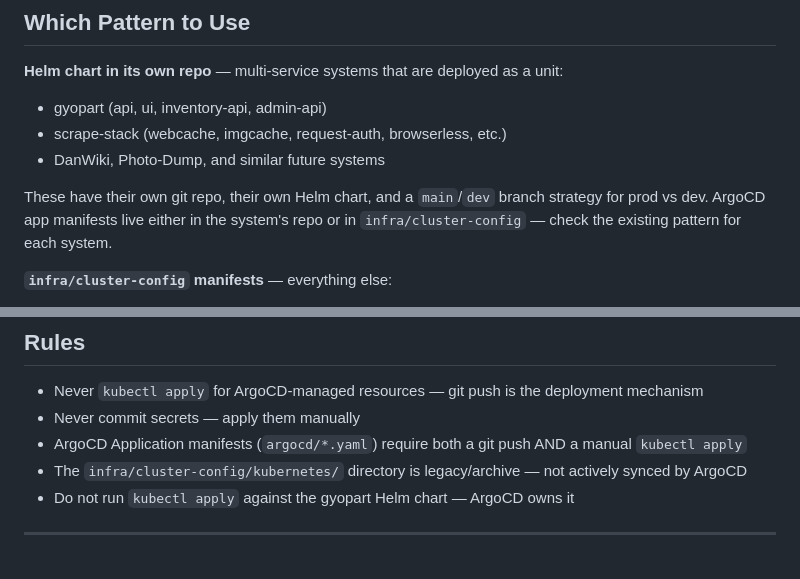
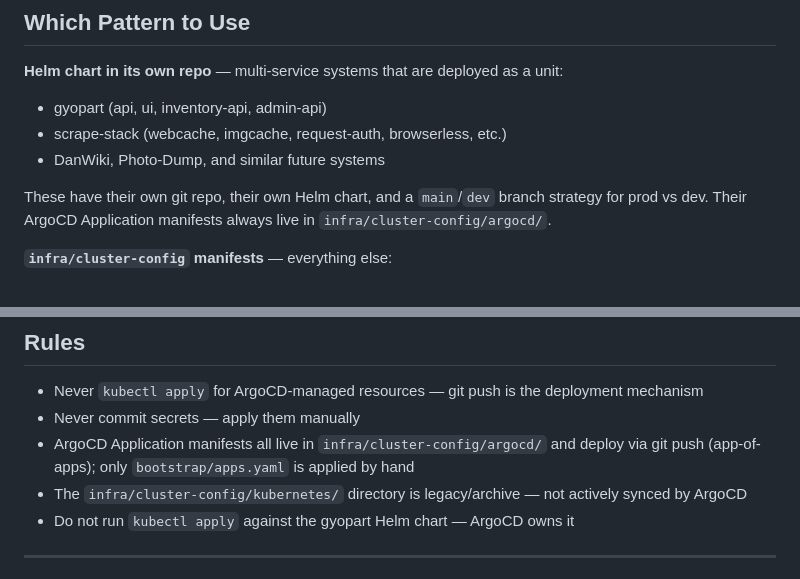
Before and after one commit to dwilson2547/SKILLS, a Markdown page: k8s-argocd/SKILL.md, 2 parts joined by grey strips. Drawn GitHub-style.

```diff
--- a/k8s-argocd/SKILL.md
+++ b/k8s-argocd/SKILL.md
@@ -17,7 +17,7 @@ For Kubernetes work in this workspace, check `infra/cluster-config/CLAUDE.md` fi
 - scrape-stack (webcache, imgcache, request-auth, browserless, etc.)
 - DanWiki, Photo-Dump, and similar future systems
 
-These have their own git repo, their own Helm chart, and a `main`/`dev` branch strategy for prod vs dev. ArgoCD app manifests live either in the system's repo or in `infra/cluster-config` — check the existing pattern for each system.
+These have their own git repo, their own Helm chart, and a `main`/`dev` branch strategy for prod vs dev. Their ArgoCD Application manifests always live in `infra/cluster-config/argocd/`.
 
 **`infra/cluster-config` manifests** — everything else:
 - Core infrastructure: postgres, monitoring, DNS, ingress
@@ -161,7 +155,7 @@ Edit `infra/cluster-config/dns/dns.yaml` (CoreDNS ConfigMap zone file), bump the
 
 - Never `kubectl apply` for ArgoCD-managed resources — git push is the deployment mechanism
 - Never commit secrets — apply them manually
-- ArgoCD Application manifests (`argocd/*.yaml`) require both a git push AND a manual `kubectl apply`
+- ArgoCD Application manifests all live in `infra/cluster-config/argocd/` and deploy via git push (app-of-apps); only `bootstrap/apps.yaml` is applied by hand
 - The `infra/cluster-config/kubernetes/` directory is legacy/archive — not actively synced by ArgoCD
 - Do not run `kubectl apply` against the gyopart Helm chart — ArgoCD owns it
 
```
Also changed, not shown: other parts of k8s-argocd/SKILL.md (+11 -17 lines).
